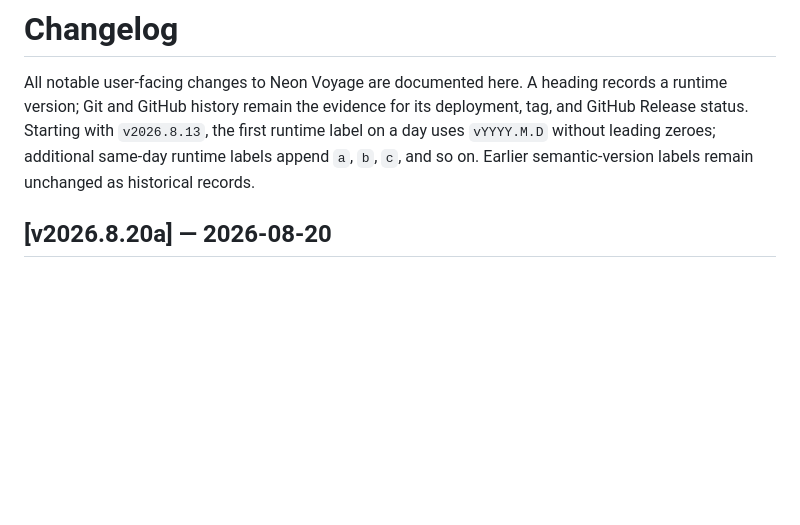
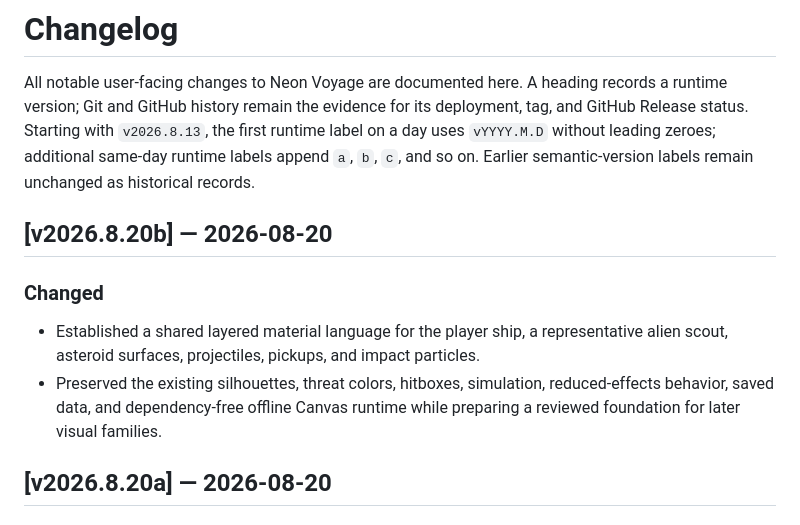
Before and after one commit to XenoVoyage/Neon-Voyage, a Markdown page: CHANGELOG.md, the part around the change. Drawn GitHub-style; blank space fills up the shorter version.

Commit message:
Pilot cohesive procedural gameplay visuals (CHANGELOG.md)

```diff
--- a/CHANGELOG.md
+++ b/CHANGELOG.md
@@ -1,6 +1,13 @@
 # Changelog
 
 All notable user-facing changes to Neon Voyage are documented here. A heading records a runtime version; Git and GitHub history remain the evidence for its deployment, tag, and GitHub Release status. Starting with `v2026.8.13`, the first runtime label on a day uses `vYYYY.M.D` without leading zeroes; additional same-day runtime labels append `a`, `b`, `c`, and so on. Earlier semantic-version labels remain unchanged as historical records.
+
+## [v2026.8.20b] — 2026-08-20
+
+### Changed
+
+- Established a shared layered material language for the player ship, a representative alien scout, asteroid surfaces, projectiles, pickups, and impact particles.
+- Preserved the existing silhouettes, threat colors, hitboxes, simulation, reduced-effects behavior, saved data, and dependency-free offline Canvas runtime while preparing a reviewed foundation for later visual families.
 
 ## [v2026.8.20a] — 2026-08-20
 
```
